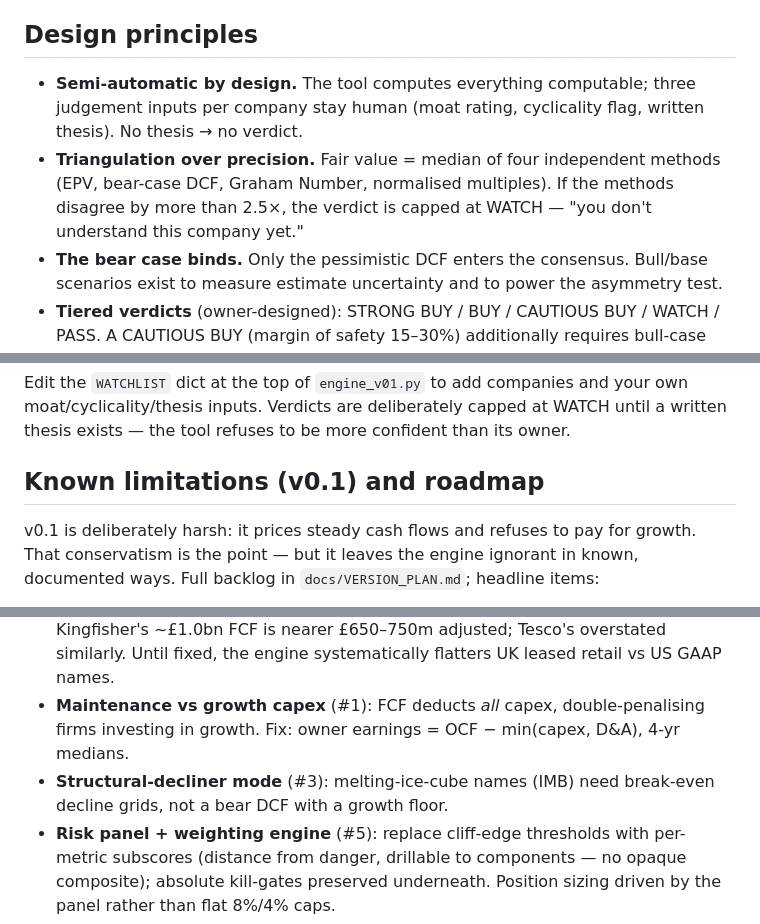
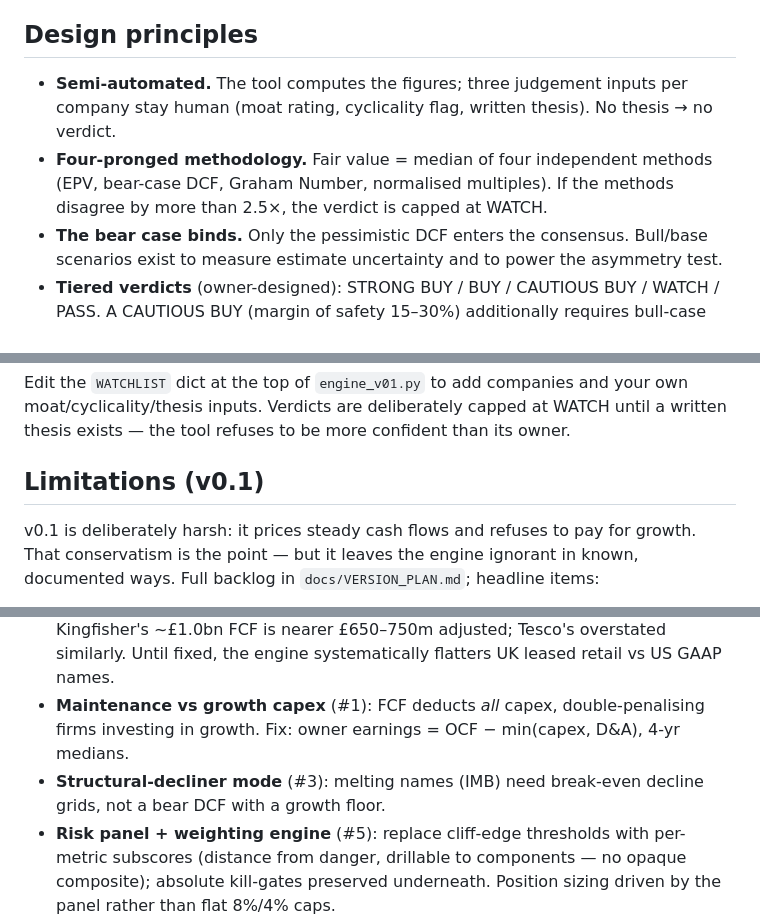
Before and after one commit to Hsobalda/valuation-engine, a Markdown page: README.md, 3 parts joined by grey strips. Drawn GitHub-style.

Commit message:
Tidy ReadME
Updated the design principles and limitations sections for clarity and consistency.

```diff
--- a/README.md
+++ b/README.md
@@ -8,8 +8,8 @@ A semi-automatic value-investing screener: four independent valuation methods, a
 
 ## Design principles
 
-- **Semi-automatic by design.** The tool computes everything computable; three judgement inputs per company stay human (moat rating, cyclicality flag, written thesis). No thesis → no verdict.
-- **Triangulation over precision.** Fair value = median of four independent methods (EPV, bear-case DCF, Graham Number, normalised multiples). If the methods disagree by more than 2.5×, the verdict is capped at WATCH — "you don't understand this company yet."
+- **Semi-automated.** The tool computes the figures; three judgement inputs per company stay human (moat rating, cyclicality flag, written thesis). No thesis → no verdict.
+- **Four-pronged methodology.** Fair value = median of four independent methods (EPV, bear-case DCF, Graham Number, normalised multiples). If the methods disagree by more than 2.5×, the verdict is capped at WATCH.
 - **The bear case binds.** Only the pessimistic DCF enters the consensus. Bull/base scenarios exist to measure estimate uncertainty and to power the asymmetry test.
 - **Tiered verdicts** (owner-designed): STRONG BUY / BUY / CAUTIOUS BUY / WATCH / PASS. A CAUTIOUS BUY (margin of safety 15–30%) additionally requires bull-case upside ≥ 3× bear-case downside, and is capped at half position size.
 - **Cash is a position.** The engine happily concludes that nothing is cheap enough.
@@ -28,7 +28,7 @@ python football_field.py    # renders valuation_chart.png
 
 Edit the `WATCHLIST` dict at the top of `engine_v01.py` to add companies and your own moat/cyclicality/thesis inputs. Verdicts are deliberately capped at WATCH until a written thesis exists — the tool refuses to be more confident than its owner.
 
-## Known limitations (v0.1) and roadmap
+## Limitations (v0.1)
 
 v0.1 is deliberately harsh: it prices steady cash flows and refuses to pay for growth. That conservatism is the point — but it leaves the engine ignorant in known, documented ways. Full backlog in `docs/VERSION_PLAN.md`; headline items:
 
@@ -36,7 +36,7 @@ v0.1 is deliberately harsh: it prices steady cash flows and refuses to pay for g
 - **Growth lens / reverse DCF column** (#2, headline feature): every name gets an *implied growth* figure — the FCF growth rate today's price assumes — printed beside the margin of safety in the verdict table and report cards. v0.1 is blind to growth-priced names (it just prints a huge negative margin); v0.2 makes the engine say *"this price assumes 24%/yr for a decade — do you believe that?"* Already proven manually in the SPOT (~24%), PEP (~10%), KGF (−7.8%) and IMB (−8.4%) theses; v0.2 automates it.
 - **IFRS 16 lease adjustment** (#8): headline FCF for leased-estate retailers omits lease principal repayments (rent sits in financing). Found by benchmarking capex/D&A across peers — US owner-operators ~1.0, UK leaseholders 0.3–0.6. Kingfisher's ~£1.0bn FCF is nearer £650–750m adjusted; Tesco's overstated similarly. Until fixed, the engine systematically flatters UK leased retail vs US GAAP names.
 - **Maintenance vs growth capex** (#1): FCF deducts *all* capex, double-penalising firms investing in growth. Fix: owner earnings = OCF − min(capex, D&A), 4-yr medians.
-- **Structural-decliner mode** (#3): melting-ice-cube names (IMB) need break-even decline grids, not a bear DCF with a growth floor.
+- **Structural-decliner mode** (#3): melting names (IMB) need break-even decline grids, not a bear DCF with a growth floor.
 - **Risk panel + weighting engine** (#5): replace cliff-edge thresholds with per-metric subscores (distance from danger, drillable to components — no opaque composite); absolute kill-gates preserved underneath. Position sizing driven by the panel rather than flat 8%/4% caps.
 - **Multiples upgrade** (#6): own-history and sector medians instead of a flat 15×.
 - **Wrong-model flags** (#4): banks/insurers and pre-profit names get an explicit "wrong tool" refusal instead of quietly unreliable output.
```
